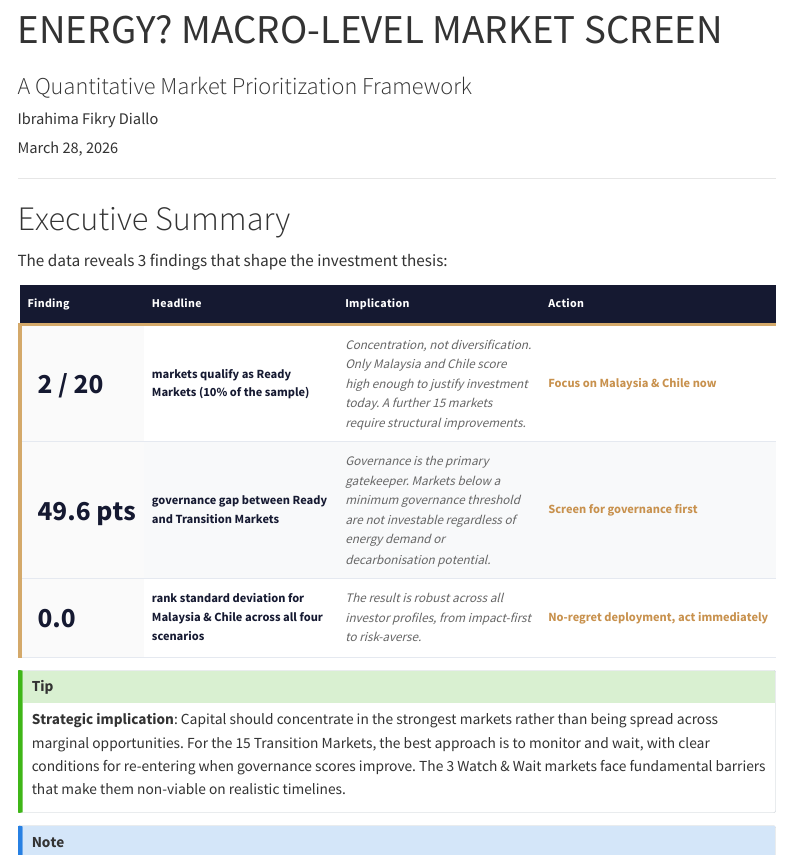
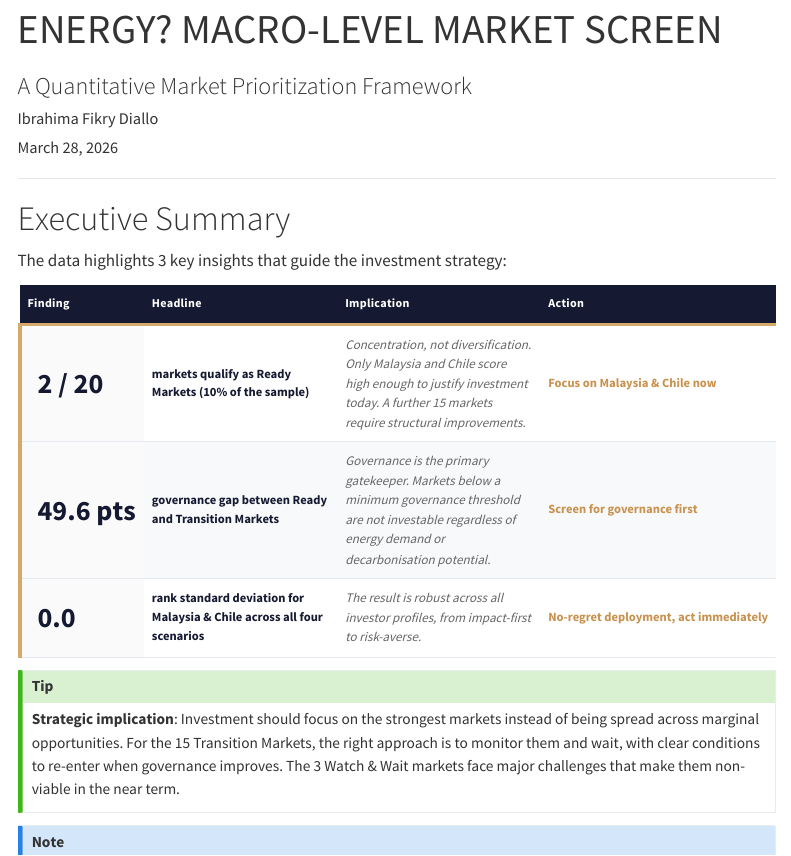
Before and after one commit to IbrahimaFikry/renewable-energy-analyzer, a Quarto document (index.qmd): the page in a window 1100 px wide, from 60 px down. Rendered offline with R 4.5, knitr and Pandoc in place of Quarto, with nearby package versions; menus at the side of the page are left out.

Commit message:
Update report

````diff
--- a/index.qmd
+++ b/index.qmd
@@ -167,7 +167,7 @@ src_df = clusters_df.copy()
 
 # Executive Summary {.unnumbered}
 
-The data reveals 3 findings that shape the investment thesis:
+The data highlights 3 key insights that guide the investment strategy:
 
 ```{python}
 #| echo: false
@@ -216,7 +216,7 @@ kpi_df = pd.DataFrame({
 ```
 
 ::: {.callout-tip appearance="simple"}
-**Strategic implication**: Capital should concentrate in the strongest markets rather than being spread across marginal opportunities. For the 15 Transition Markets, the best approach is to monitor and wait, with clear conditions for re-entering when governance scores improve. The 3 Watch & Wait markets face fundamental barriers that make them non-viable on realistic timelines.
+**Strategic implication**: Investment should focus on the strongest markets instead of being spread across marginal opportunities. For the 15 Transition Markets, the right approach is to monitor them and wait, with clear conditions to re-enter when governance improves. The 3 Watch & Wait markets face major challenges that make them non-viable in the near term.
 :::
 
 ::: {.callout-note appearance="minimal"}
````
